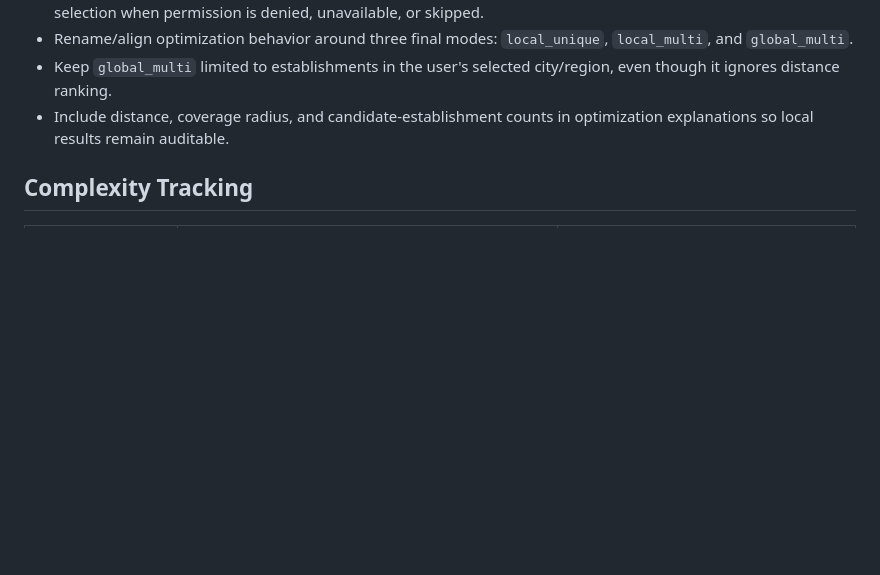
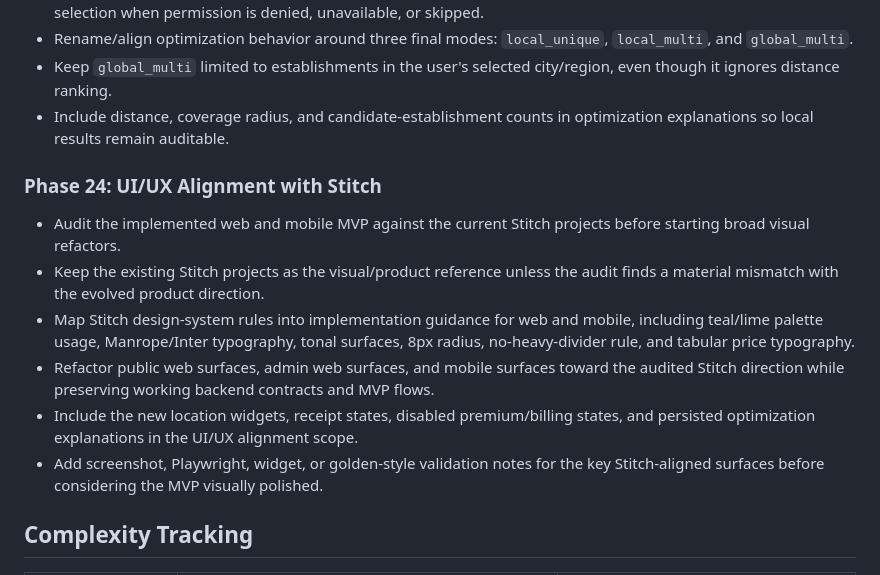
Before and after one commit to Gabrimeireles/Pricely, a Markdown page: specs/001-grocery-optimizer/plan.md, the part around the change. GitHub-like rendering; blank space fills up the shorter version.

Commit message:
docs: align plan with Stitch phase

```diff
--- a/specs/001-grocery-optimizer/plan.md
+++ b/specs/001-grocery-optimizer/plan.md
@@ -326,6 +326,22 @@ while sharing auth and domain contracts.
 - Include distance, coverage radius, and candidate-establishment counts in optimization
   explanations so local results remain auditable.
 
+### Phase 24: UI/UX Alignment with Stitch
+
+- Audit the implemented web and mobile MVP against the current Stitch projects before
+  starting broad visual refactors.
+- Keep the existing Stitch projects as the visual/product reference unless the audit
+  finds a material mismatch with the evolved product direction.
+- Map Stitch design-system rules into implementation guidance for web and mobile,
+  including teal/lime palette usage, Manrope/Inter typography, tonal surfaces, 8px
+  radius, no-heavy-divider rule, and tabular price typography.
+- Refactor public web surfaces, admin web surfaces, and mobile surfaces toward the
+  audited Stitch direction while preserving working backend contracts and MVP flows.
+- Include the new location widgets, receipt states, disabled premium/billing states, and
+  persisted optimization explanations in the UI/UX alignment scope.
+- Add screenshot, Playwright, widget, or golden-style validation notes for the key
+  Stitch-aligned surfaces before considering the MVP visually polished.
+
 ## Complexity Tracking
 
 | Violation | Why Needed | Simpler Alternative Rejected Because |
```
